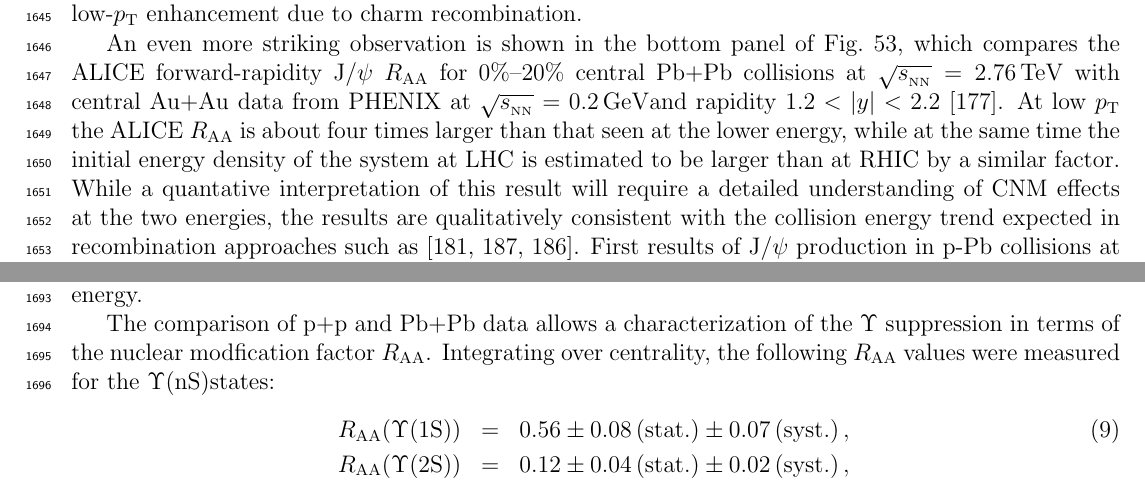
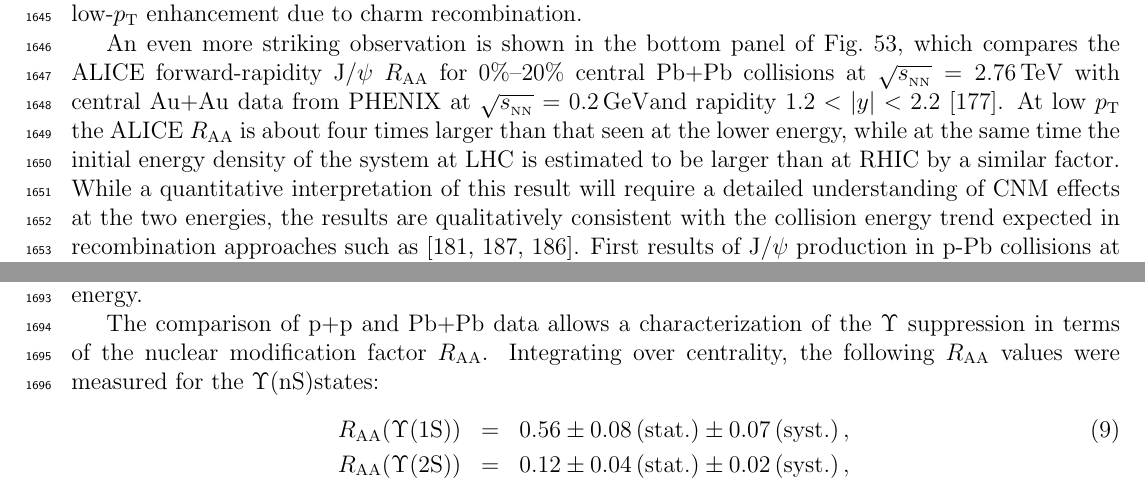
Before and after one commit to Safarikarel/PPNPReview, a LaTeX paper (HICLHC.tex, which reads quarkonia.tex): two parts of pages 61 and 63 of 78, joined at a grey line, cut so that both start at the same text. Compiled offline with pdfLaTeX.

Commit message:
jets and qurkonia spell checked

```diff
--- a/quarkonia.tex
+++ b/quarkonia.tex
@@ -80,7 +80,7 @@ the ALICE forward-rapidity \jpsi\ \Raa\ for 0\%--20\% central \PbPb\ collisions
 with central \AuAu\ data from PHENIX at $\rootsNN = 0.2$\GeV and rapidity $1.2 < |\y| < 2.2$~\cite{Adare:2011yf}.
 At low \pT\ the ALICE \Raa\ is about four times larger than that seen at the lower energy, while
 at the same time the initial energy density of the system at LHC is estimated to be larger than at
-RHIC by a similar factor. While a quantative interpretation of this result will require
+RHIC by a similar factor. While a quantitative interpretation of this result will require
 a detailed understanding of CNM effects at the two energies, the results are qualitatively consistent
 with the collision energy trend expected in recombination approaches such as
 \cite{Zhao:2007hh,Zhou:2013aea,Liu:2009nb}.
@@ -167,7 +167,7 @@ data at $\rootsNN = 2.76$\TeV. The same reconstruction algorithm and analysis se
 \end{figure}
 
 The comparison of \pp\ and \PbPb\ data allows a characterization of the \PgU\ suppression
-in terms of the nuclear modfication factor \Raa.
+in terms of the nuclear modification factor \Raa.
 Integrating over centrality, the following \Raa\ values were measured for the \PgUn states:
 \begin{eqnarray}
 \Raa (\PgUa) &=& 0.56 \pm 0.08\,\text{(stat.)} \pm 0.07\,\text{(syst.)} \,, \\
```
Also changed, not shown: jets.tex (+2 -2 lines), quarkonia.tex (2 more changed lines).
